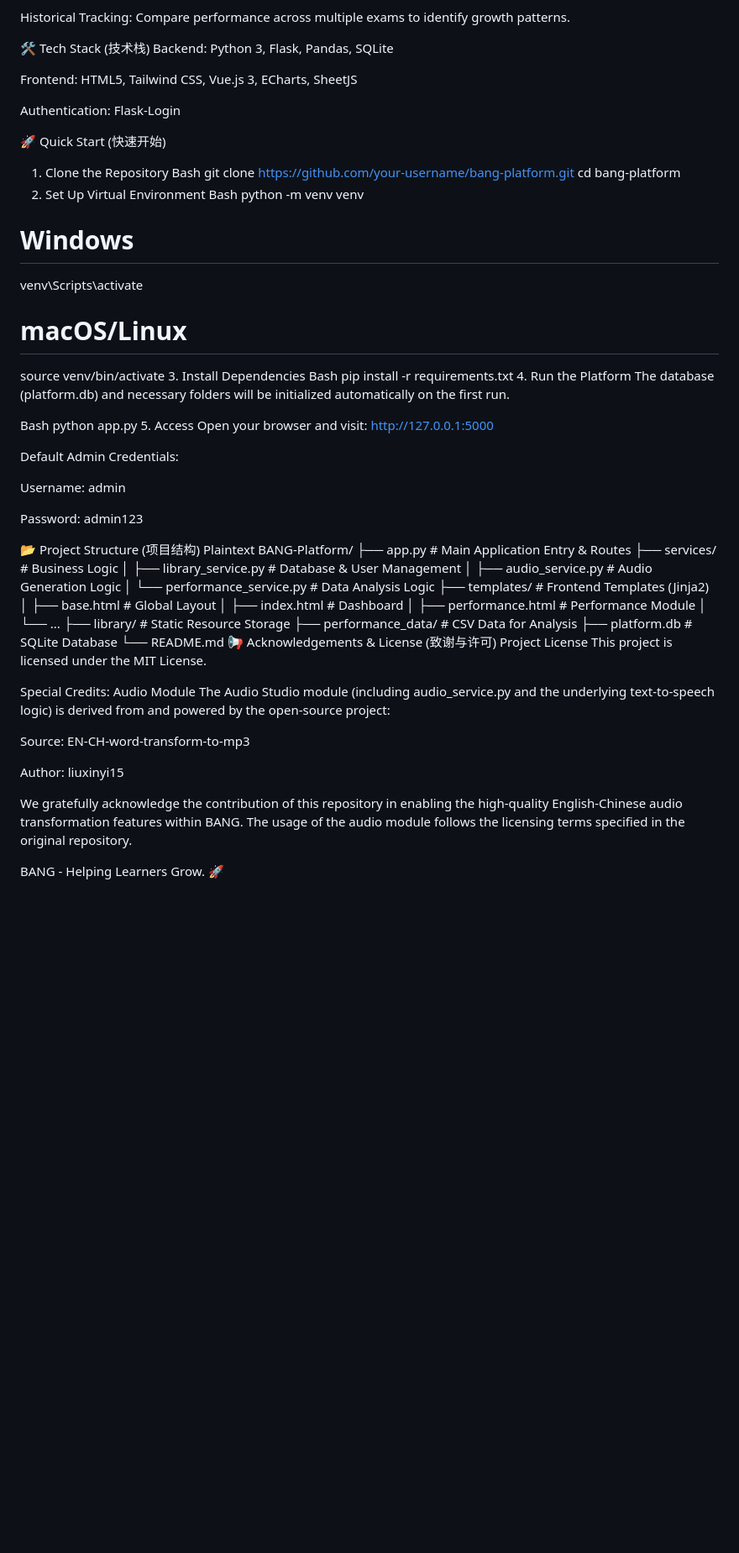
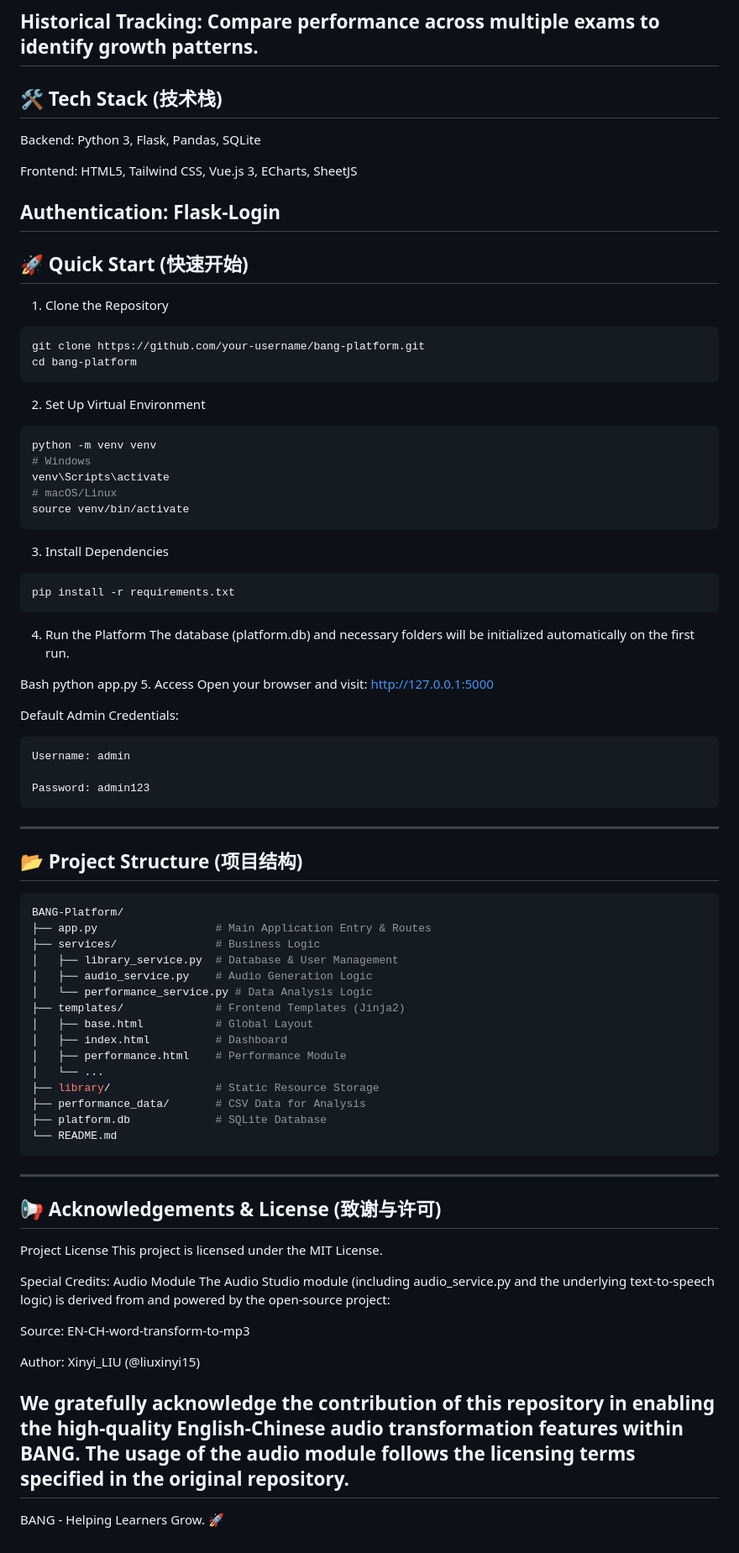
Before and after one commit to liuxinyi15/Learning_Platform_BANG, a Markdown page: README.md, the part around one of its changes. Shown at 84% size. GitHub-like rendering; blank space fills up the shorter version.

````diff
--- a/README.md
+++ b/README.md
@@ -54,29 +57,34 @@ Multi-Level Dashboard: Switch between Grade Overview, Class Trends, and Student
 Visual Data: Integrated ECharts for trend lines, radar charts (ability models), and ranking bars.
 
 Historical Tracking: Compare performance across multiple exams to identify growth patterns.
+---
 
-🛠️ Tech Stack (技术栈)
+## 🛠️ Tech Stack (技术栈)
 Backend: Python 3, Flask, Pandas, SQLite
 
 Frontend: HTML5, Tailwind CSS, Vue.js 3, ECharts, SheetJS
 
 Authentication: Flask-Login
+---
 
-🚀 Quick Start (快速开始)
+## 🚀 Quick Start (快速开始)
 1. Clone the Repository
-Bash
+```Bash
 git clone https://github.com/your-username/bang-platform.git
 cd bang-platform
+```
 2. Set Up Virtual Environment
-Bash
+```Bash
 python -m venv venv
 # Windows
 venv\Scripts\activate
 # macOS/Linux
 source venv/bin/activate
+```
 3. Install Dependencies
-Bash
+```Bash
 pip install -r requirements.txt
+```
 4. Run the Platform
 The database (platform.db) and necessary folders will be initialized automatically on the first run.
 
@@ -86,13 +94,14 @@ python app.py
 Open your browser and visit: http://127.0.0.1:5000
 
 Default Admin Credentials:
-
+```Bash
 Username: admin
 
 Password: admin123
-
-📂 Project Structure (项目结构)
-Plaintext
+```
+---
+## 📂 Project Structure (项目结构)
+```Bash
 BANG-Platform/
 ├── app.py                  # Main Application Entry & Routes
 ├── services/               # Business Logic
@@ -108,7 +117,10 @@ BANG-Platform/
 ├── performance_data/       # CSV Data for Analysis
 ├── platform.db             # SQLite Database
 └── README.md
-📢 Acknowledgements & License (致谢与许可)
+```
+---
+
+## 📢 Acknowledgements & License (致谢与许可)
 Project License
 This project is licensed under the MIT License.
 
@@ -117,8 +129,9 @@ The Audio Studio module (including audio_service.py and the underlying text-to-s
 
 Source: EN-CH-word-transform-to-mp3
 
-Author: liuxinyi15
+Author: Xinyi_LIU (@liuxinyi15)
 
 We gratefully acknowledge the contribution of this repository in enabling the high-quality English-Chinese audio transformation features within BANG. The usage of the audio module follows the licensing terms specified in the original repository.
+---
 
 BANG - Helping Learners Grow. 🚀
````
Also changed, not shown: other parts of README.md (+10 -7 lines).
